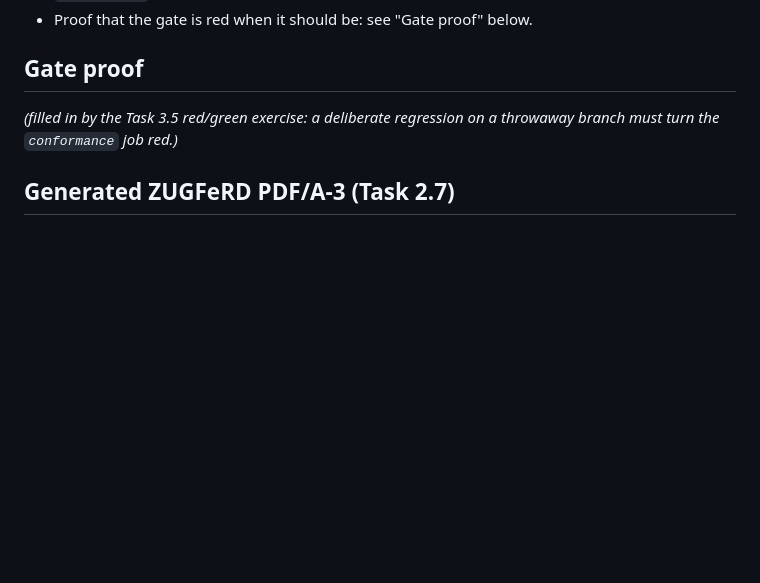
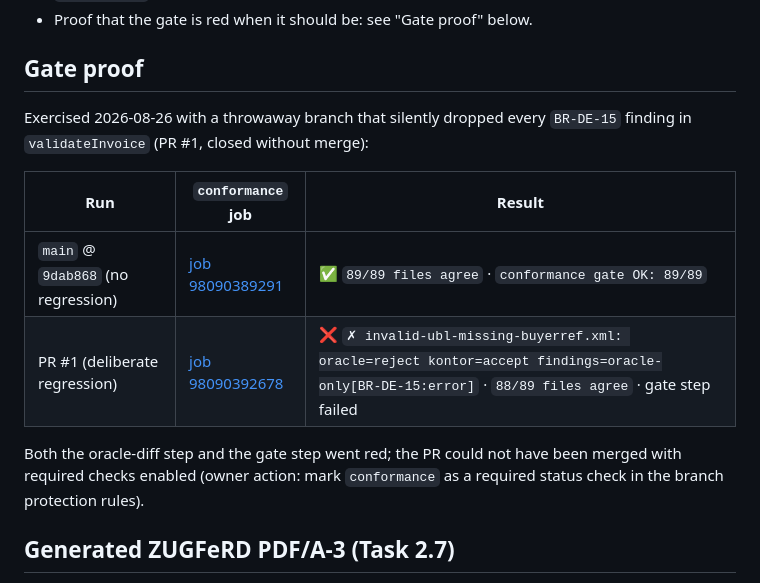
Before and after one commit to DashankaNadeeshanDeSilva/kontor-mcp, a Markdown page: docs/CONFORMANCE.md, the part around the change. GitHub-like rendering; blank space fills up the shorter version.

Commit message:
docs(conformance): record the red/green proof of the CI conformance gate (PR #1)

```diff
--- a/docs/CONFORMANCE.md
+++ b/docs/CONFORMANCE.md
@@ -39,7 +39,14 @@ Notes:
 
 ## Gate proof
 
-_(filled in by the Task 3.5 red/green exercise: a deliberate regression on a throwaway branch must turn the `conformance` job red.)_
+Exercised 2026-08-26 with a throwaway branch that silently dropped every `BR-DE-15` finding in `validateInvoice` (PR #1, closed without merge):
+
+| Run | `conformance` job | Result |
+|---|---|---|
+| `main` @ `9dab868` (no regression) | [job 98090389291](https://github.com/DashankaNadeeshanDeSilva/kontor-mcp/actions/runs/32940491161/job/98090389291) | ✅ `89/89 files agree` · `conformance gate OK: 89/89` |
+| PR #1 (deliberate regression) | [job 98090392678](https://github.com/DashankaNadeeshanDeSilva/kontor-mcp/actions/runs/32940519955/job/98090392678) | ❌ `✗ invalid-ubl-missing-buyerref.xml: oracle=reject kontor=accept findings=oracle-only[BR-DE-15:error]` · `88/89 files agree` · gate step failed |
+
+Both the oracle-diff step and the gate step went red; the PR could not have been merged with required checks enabled (owner action: mark `conformance` as a required status check in the branch protection rules).
 
 ## Generated ZUGFeRD PDF/A-3 (Task 2.7)
 
```
